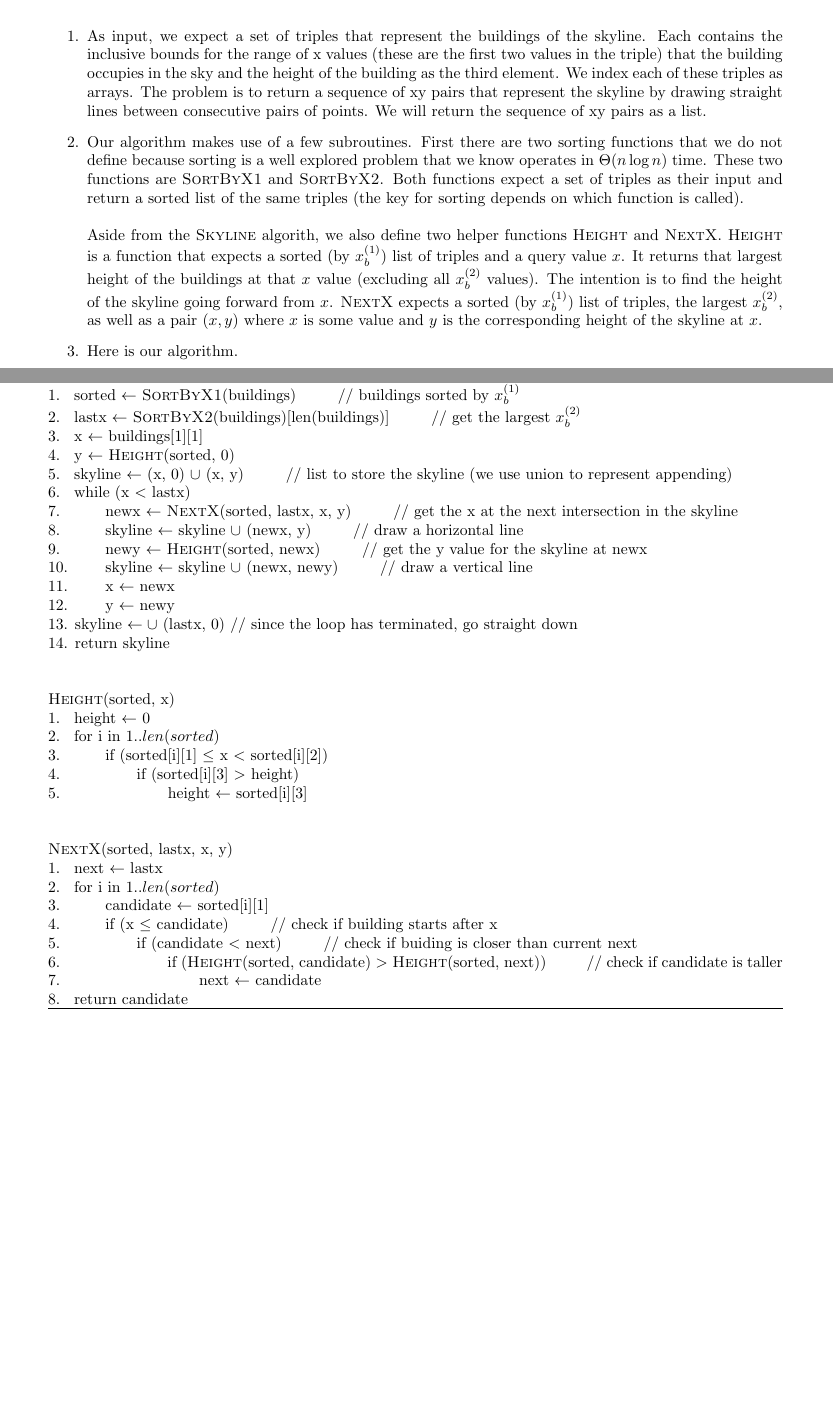
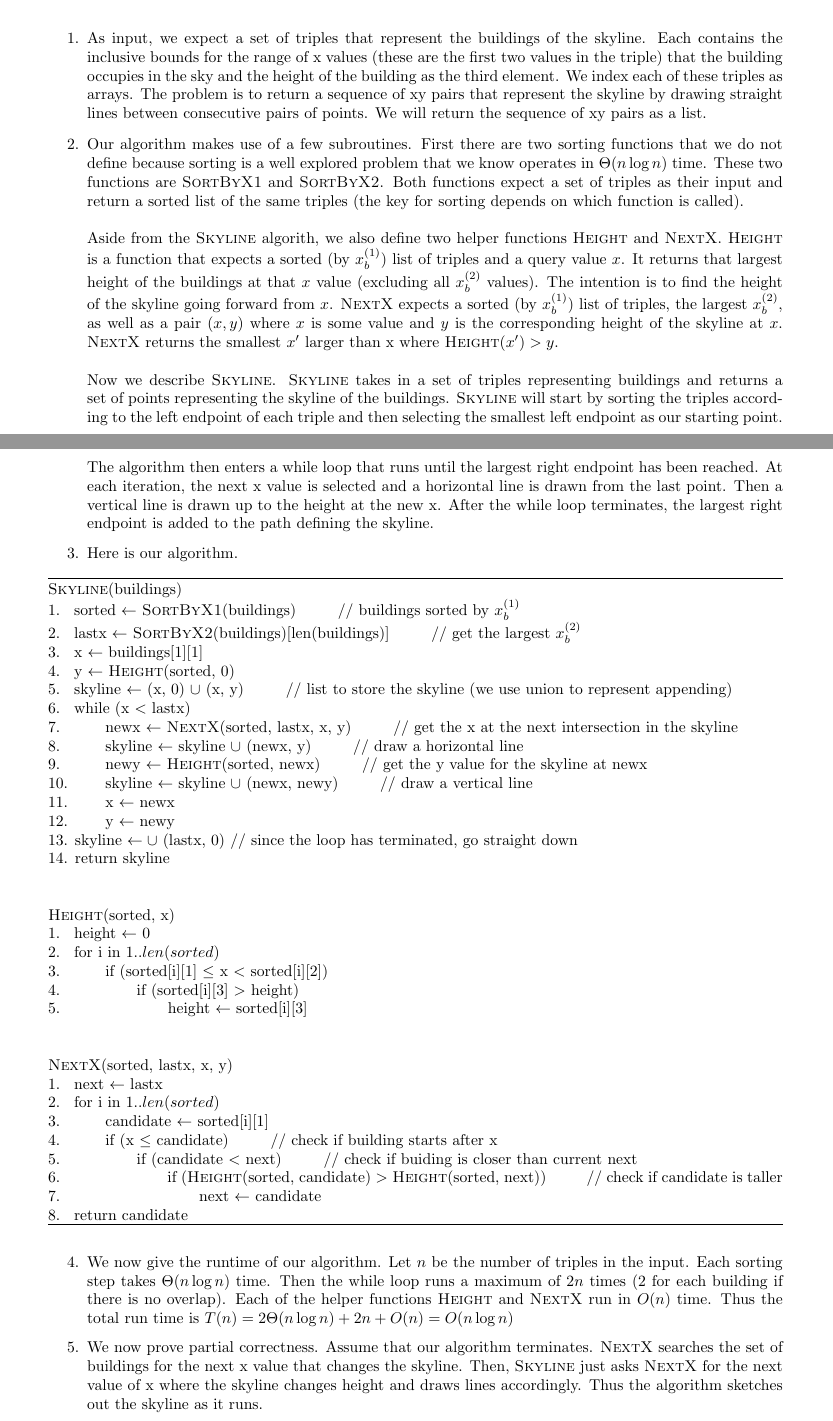
Before and after one commit to nathanstouffer/adv-alg, a LaTeX document (hw/hw-3/hw-3.tex): two parts of pages 14 and 15 of 15, joined at a grey line, cut so that both start at the same text, the shorter picture padded with empty space. Compiled offline with pdfLaTeX.

Commit message:
finishing hw 3

```diff
--- a/hw/hw-3/hw-3.tex
+++ b/hw/hw-3/hw-3.tex
@@ -408,6 +409,14 @@ start with $(\min_b{x_b^{(1)}},0)$ and end with $(\max_b{x_b^{(2)}},0)$.
     It returns that largest height of the buildings at that $x$ value (excluding all $x_b^{(2)}$ values).
     The intention is to find the height of the skyline going forward from $x$.
     \textsc{NextX} expects a sorted (by $x_b^{(1)}$) list of triples, the largest $x_b^{(2)}$, as well as a pair $(x, y)$ where $x$ is some value and $y$ is the corresponding height of the skyline at $x$.
+    \textsc{NextX} returns the smallest $x'$ larger than x where  $\textsc{Height}(x') > y$. \parspace
+    Now we describe \textsc{Skyline}.
+    \textsc{Skyline} takes in a set of triples representing buildings and returns a set of points representing the skyline of the buildings.
+    \textsc{Skyline} will start by sorting the triples according to the left endpoint of each triple and then selecting the smallest left endpoint as our starting point.
+    The algorithm then enters a while loop that runs until the largest right endpoint has been reached.
+    At each iteration, the next x value is selected and a horizontal line is drawn from the last point.
+    Then a vertical line is drawn up to the height at the new x.
+    After the while loop terminates, the largest right endpoint is added to the path defining the skyline.
     \item Here is our algorithm.
     \begin{algorithm}
         \textsc{Skyline}(buildings) \\
@@ -443,8 +452,17 @@ start with $(\min_b{x_b^{(1)}},0)$ and end with $(\max_b{x_b^{(2)}},0)$.
         7. \hspace{8em}                  next $\leftarrow$ candidate \\
         8. \hspace{0em} return candidate
     \end{algorithm}
-    \item
-    \item
+    \item We now give the runtime of our algorithm.
+    Let $n$ be the number of triples in the input.
+    Each sorting step takes $\Theta (n \log n)$ time.
+    Then the while loop runs a maximum of $2n$ times (2 for each building if there is no overlap).
+    Each of the helper functions \textsc{Height} and \textsc{NextX} run in $O(n)$ time.
+    Thus the total run time is $T(n) = 2 \Theta (n \log n) + 2n + O(n) = O(n \log n)$
+    \item We now prove partial correctness.
+    Assume that our algorithm terminates.
+    \textsc{NextX} searches the set of buildings for the next x value that changes the skyline.
+    Then, \textsc{Skyline} just asks \textsc{NextX} for the next value of x where the skyline changes height and draws lines accordingly.
+    Thus the algorithm sketches out the skyline as it runs.
 \end{enumerate}
 % ============================================
 
```
Also changed, not shown: hw/hw-3/hw-3.tex (7 more changed lines).
